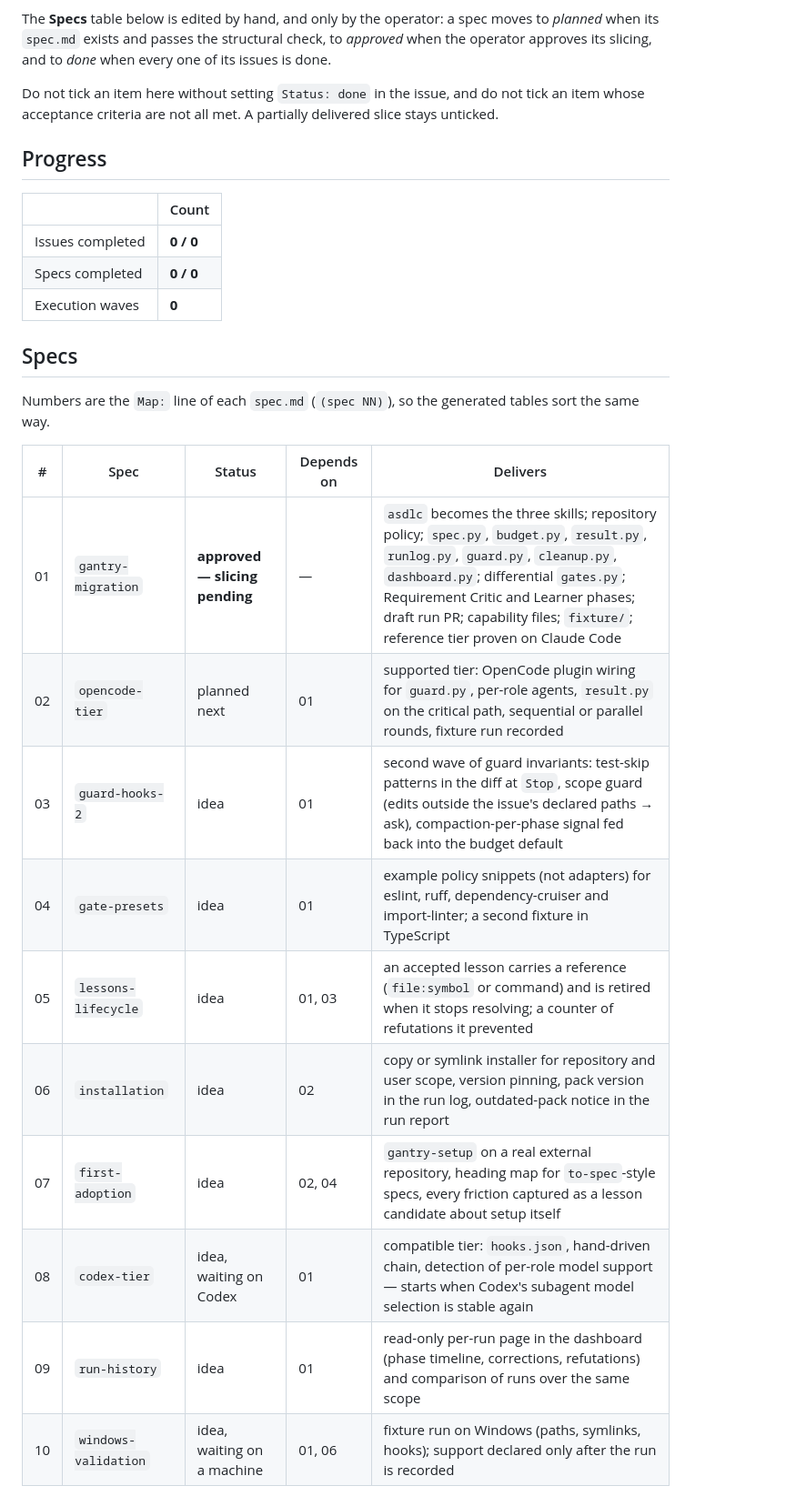
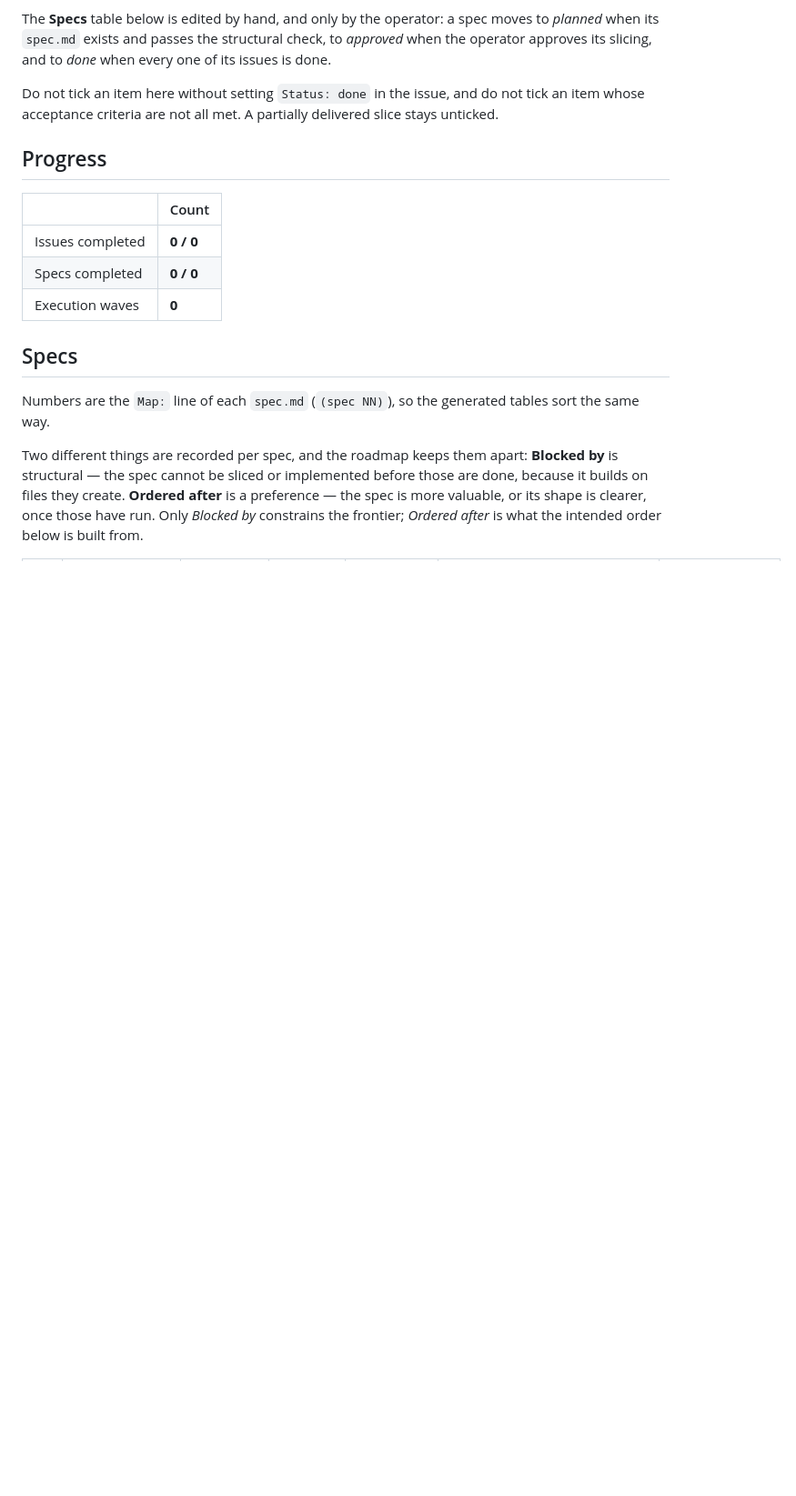
Before and after one commit to JulioBorges/gantry, a Markdown page: ROADMAP.md, the part around one of its changes. Shown at 91% size. Rendered like a GitHub page; blank space fills up the shorter version.

```diff
--- a/ROADMAP.md
+++ b/ROADMAP.md
@@ -44,16 +44,8 @@ acceptance criteria are not all met. A partially delivered slice stays unticked.
 
 Numbers are the `Map:` line of each `spec.md` (`(spec NN)`), so the generated tables sort the same way.
 
-| # | Spec | Status | Depends on | Delivers |
-|---|---|---|---|---|
-| 01 | `gantry-migration` | **approved — slicing pending** | — | `asdlc` becomes the three skills; repository policy; `spec.py`, `budget.py`, `result.py`, `runlog.py`, `guard.py`, `cleanup.py`, `dashboard.py`; differential `gates.py`; Requirement Critic and Learner phases; draft run PR; capability files; `fixture/`; reference tier proven on Claude Code |
-| 02 | `opencode-tier` | planned next | 01 | supported tier: OpenCode plugin wiring for `guard.py`, per-role agents, `result.py` on the critical path, sequential or parallel rounds, fixture run recorded |
-| 03 | `guard-hooks-2` | idea | 01 | second wave of guard invariants: test-skip patterns in the diff at `Stop`, scope guard (edits outside the issue's declared paths → ask), compaction-per-phase signal fed back into the budget default |
-| 04 | `gate-presets` | idea | 01 | example policy snippets (not adapters) for eslint, ruff, dependency-cruiser and import-linter; a second fixture in TypeScript |
-| 05 | `lessons-lifecycle` | idea | 01, 03 | an accepted lesson carries a reference (`file:symbol` or command) and is retired when it stops resolving; a counter of refutations it prevented |
-| 06 | `installation` | idea | 02 | copy or symlink installer for repository and user scope, version pinning, pack version in the run log, outdated-pack notice in the run report |
-| 07 | `first-adoption` | idea | 02, 04 | `gantry-setup` on a real external repository, heading map for `to-spec`-style specs, every friction captured as a lesson candidate about setup itself |
-| 08 | `codex-tier` | idea, waiting on Codex | 01 | compatible tier: `hooks.json`, hand-driven chain, detection of per-role model support — starts when Codex's subagent model selection is stable again |
-| 09 | `run-history` | idea | 01 | read-only per-run page in the dashboard (phase timeline, corrections, refutations) and comparison of runs over the same scope |
-| 10 | `windows-validation` | idea, waiting on a machine | 01, 06 | fixture run on Windows (paths, symlinks, hooks); support declared only after the run is recorded |
+Two different things are recorded per spec, and the roadmap keeps them apart: **Blocked by** is structural — the
+spec cannot be sliced or implemented before those are done, because it builds on files they create. **Ordered
+after** is a preference — the spec is more valuable, or its shape is clearer, once those have run. Only *Blocked
+by* constrains the frontier; *Ordered after* is what the intended order below is built from.
 
```
Also changed, not shown: other parts of ROADMAP.md (+49 -13 lines).
